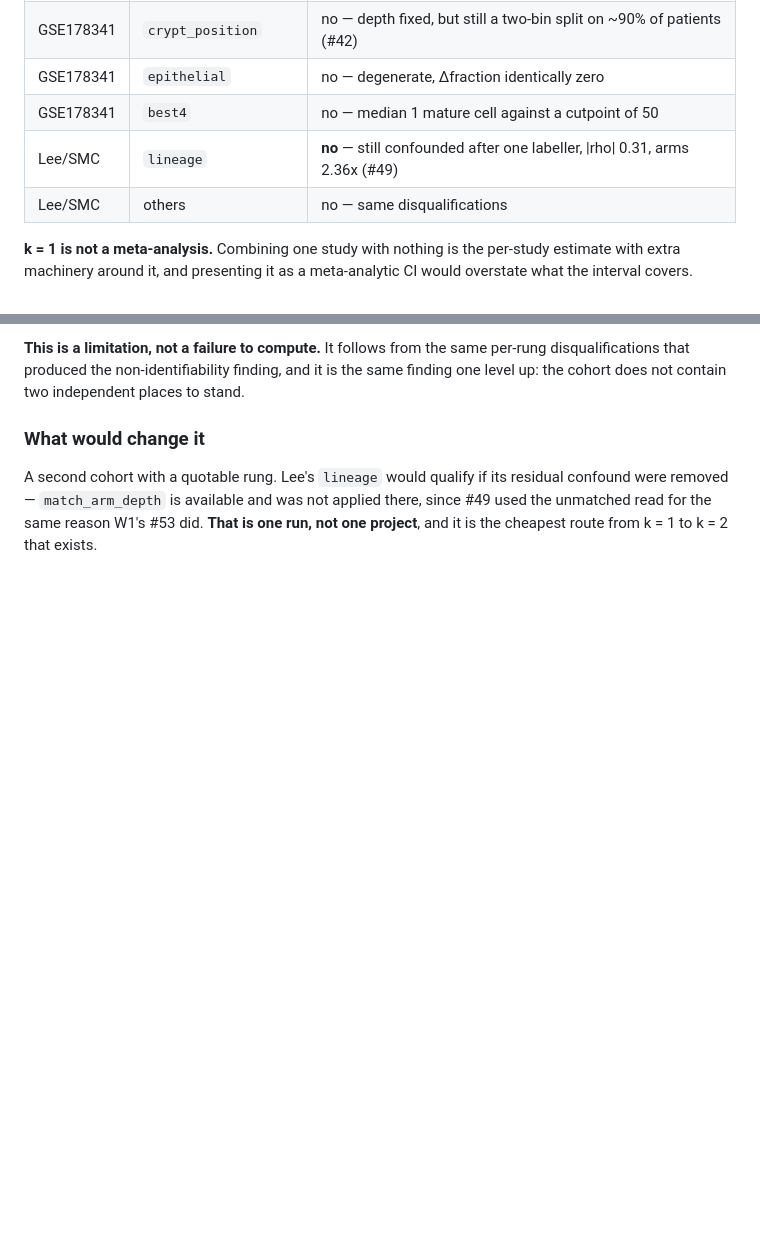
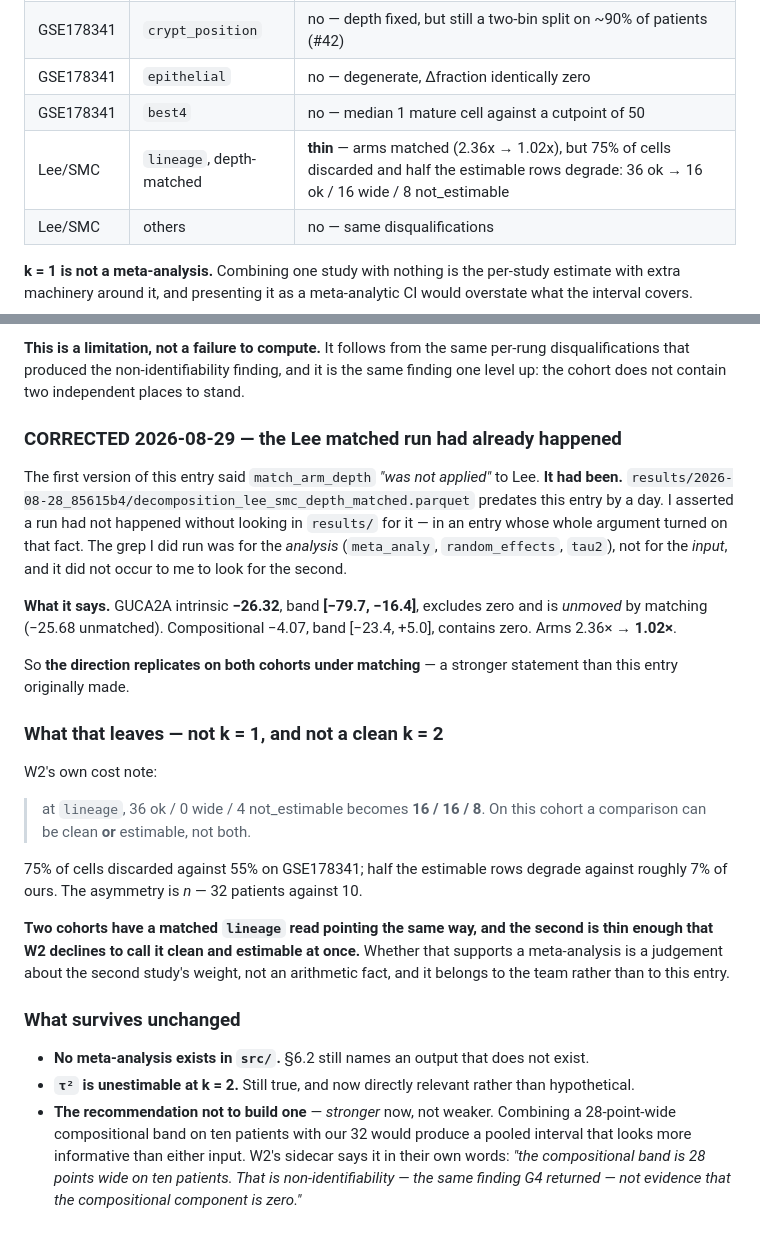
Before and after one commit to diegomardian/BetterRiseProject, a Markdown page: docs/open_decisions.md, 2 parts joined by grey strips. GitHub-like rendering; blank space fills up the shorter version.

Commit message:
decisions: #25 — correct the claim this entry's argument rested on
The entry said match_arm_depth "was not applied" to Lee. It had been:
results/2026-08-28_85615b4/decomposition_lee_smc_depth_matched.parquet predates
this entry by a day. I asserted a run had not happened without looking in
results/ for it, in an entry whose whole argument turned on that fact. The grep I
ran was for the ANALYSIS -- meta_analy, random_effects, tau2 -- not for the
INPUT, and it did not occur to me to look for the second.

What it says: GUCA2A intrinsic -26.32, band [-79.7, -16.4], excludes zero and is
UNMOVED by matching. Compositional band contains zero. Arms 2.36x -> 1.02x. So
the direction replicates on both cohorts under matching, which is stronger than
this entry originally claimed.

The conclusion changes shape rather than reversing. Not k = 1, and not a clean
k = 2: W2's cost note is that at lineage, 36 ok / 0 wide / 4 not_estimable
becomes 16 / 16 / 8, and "on this cohort a comparison can be clean OR estimable,
not both." 75% of cells discarded against our 55%, half the estimable rows
degraded against our ~7%. The asymmetry is n -- 32 patients against 10.

So: two cohorts with a matched lineage read pointing the same way, the second
thin enough that W2 declines to call it clean and estimable at once. Whether that
supports a meta-analysis is a judgement about the second study's weight, not an
arithmetic fact, and it belongs to the team.

Unchanged: no meta-analysis exists in src/, tau2 is unestimable at k = 2, and the
recommendation not to build one -- STRONGER now, since combining a 28-point-wide
band on ten patients with our 32 would produce a pooled interval that looks more
informative than either input.

Co-Authored-By: Claude Opus 5 <noreply@anthropic.com>

```diff
--- a/docs/open_decisions.md
+++ b/docs/open_decisions.md
@@ -3112,7 +3112,7 @@ A meta-analysis needs at least two quotable (study, rung) cells. **There is one.
 | GSE178341 | `crypt_position` | no — depth fixed, but still a two-bin split on ~90% of patients (#42) |
 | GSE178341 | `epithelial` | no — degenerate, Δfraction identically zero |
 | GSE178341 | `best4` | no — median 1 mature cell against a cutpoint of 50 |
-| Lee/SMC | `lineage` | **no** — still confounded after one labeller, \|rho\| 0.31, arms 2.36x (#49) |
+| Lee/SMC | `lineage`, depth-matched | **thin** — arms matched (2.36x → 1.02x), but 75% of cells discarded and half the estimable rows degrade: 36 ok → 16 ok / 16 wide / 8 not_estimable |
 | Lee/SMC | others | no — same disqualifications |
 
 **k = 1 is not a meta-analysis.** Combining one study with nothing is the
@@ -3143,10 +3143,47 @@ per-rung disqualifications that produced the non-identifiability finding, and it
 is the same finding one level up: the cohort does not contain two independent
 places to stand.
 
-### What would change it
-
-A second cohort with a quotable rung. Lee's `lineage` would qualify if its
-residual confound were removed — `match_arm_depth` is available and was not
-applied there, since #49 used the unmatched read for the same reason W1's #53
-did. **That is one run, not one project**, and it is the cheapest route from
-k = 1 to k = 2 that exists.
+### CORRECTED 2026-08-29 — the Lee matched run had already happened
+
+The first version of this entry said `match_arm_depth` *"was not applied"* to
+Lee. **It had been.**
+`results/2026-08-28_85615b4/decomposition_lee_smc_depth_matched.parquet` predates
+this entry by a day. I asserted a run had not happened without looking in
+`results/` for it — in an entry whose whole argument turned on that fact. The
+grep I did run was for the *analysis* (`meta_analy`, `random_effects`, `tau2`),
+not for the *input*, and it did not occur to me to look for the second.
+
+**What it says.** GUCA2A intrinsic **−26.32**, band **[−79.7, −16.4]**, excludes
+zero and is *unmoved* by matching (−25.68 unmatched). Compositional −4.07, band
+[−23.4, +5.0], contains zero. Arms 2.36× → **1.02×**.
+
+So **the direction replicates on both cohorts under matching** — a stronger
+statement than this entry originally made.
+
+### What that leaves — not k = 1, and not a clean k = 2
+
+W2's own cost note:
+
+> at `lineage`, 36 ok / 0 wide / 4 not_estimable becomes **16 / 16 / 8**. On this
+> cohort a comparison can be clean **or** estimable, not both.
+
+75% of cells discarded against 55% on GSE178341; half the estimable rows degrade
+against roughly 7% of ours. The asymmetry is *n* — 32 patients against 10.
+
+**Two cohorts have a matched `lineage` read pointing the same way, and the second
+is thin enough that W2 declines to call it clean and estimable at once.** Whether
+that supports a meta-analysis is a judgement about the second study's weight, not
+an arithmetic fact, and it belongs to the team rather than to this entry.
+
+### What survives unchanged
+
+- **No meta-analysis exists in `src/`.** §6.2 still names an output that does not
+  exist.
+- **`τ²` is unestimable at k = 2.** Still true, and now directly relevant rather
+  than hypothetical.
+- **The recommendation not to build one** — *stronger* now, not weaker. Combining
+  a 28-point-wide compositional band on ten patients with our 32 would produce a
+  pooled interval that looks more informative than either input. W2's sidecar
+  says it in their own words: *"the compositional band is 28 points wide on ten
+  patients. That is non-identifiability — the same finding G4 returned — not
+  evidence that the compositional component is zero."*
```
